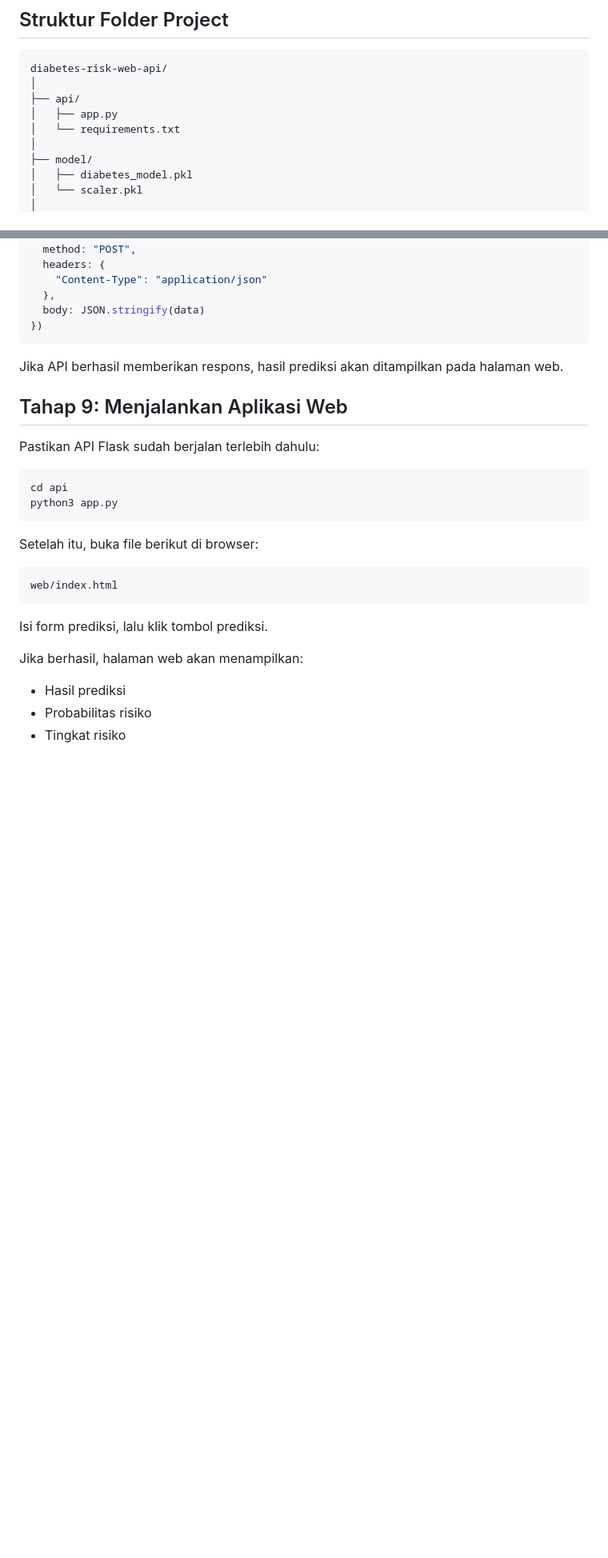
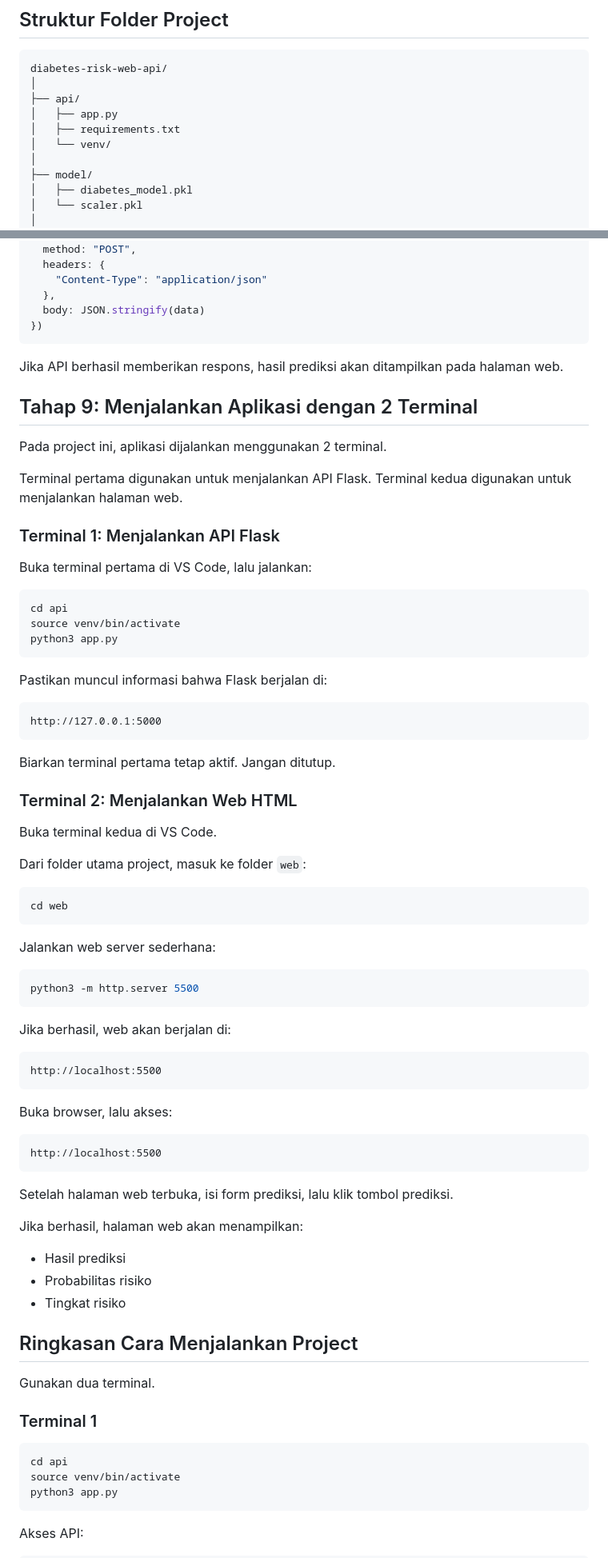
Before and after one commit to banyustudiodev/diabetes-risk-web-api, a Markdown page: README.md, 2 parts joined by grey strips. Shown at 80% size. GitHub-like rendering; blank space fills up the shorter version.

````diff
--- a/README.md
+++ b/README.md
@@ -48,7 +51,8 @@ diabetes-risk-web-api/
 │
 ├── api/
 │   ├── app.py
-│   └── requirements.txt
+│   ├── requirements.txt
+│   └── venv/
 │
 ├── model/
 │   ├── diabetes_model.pkl
@@ -323,25 +345,77 @@ fetch("http://127.0.0.1:5000/predict", {
 
 Jika API berhasil memberikan respons, hasil prediksi akan ditampilkan pada halaman web.
 
-## Tahap 9: Menjalankan Aplikasi Web
+## Tahap 9: Menjalankan Aplikasi dengan 2 Terminal
 
-Pastikan API Flask sudah berjalan terlebih dahulu:
+Pada project ini, aplikasi dijalankan menggunakan 2 terminal.
+
+Terminal pertama digunakan untuk menjalankan API Flask. Terminal kedua digunakan untuk menjalankan halaman web.
+
+### Terminal 1: Menjalankan API Flask
+
+Buka terminal pertama di VS Code, lalu jalankan:
 
 ```bash
 cd api
+source venv/bin/activate
 python3 app.py
 ```
 
-Setelah itu, buka file berikut di browser:
+Pastikan muncul informasi bahwa Flask berjalan di:
 
 ```text
-web/index.html
+http://127.0.0.1:5000
 ```
 
-Isi form prediksi, lalu klik tombol prediksi.
+Biarkan terminal pertama tetap aktif. Jangan ditutup.
+
+### Terminal 2: Menjalankan Web HTML
+
+Buka terminal kedua di VS Code.
+
+Dari folder utama project, masuk ke folder `web`:
+
+```bash
+cd web
+```
+
+Jalankan web server sederhana:
+
+```bash
+python3 -m http.server 5500
+```
+
+Jika berhasil, web akan berjalan di:
+
+```text
+http://localhost:5500
+```
+
+Buka browser, lalu akses:
+
+```text
+http://localhost:5500
+```
+
+Setelah halaman web terbuka, isi form prediksi, lalu klik tombol prediksi.
 
 Jika berhasil, halaman web akan menampilkan:
 
 - Hasil prediksi
 - Probabilitas risiko
 - Tingkat risiko
+
+## Ringkasan Cara Menjalankan Project
+
+Gunakan dua terminal.
+
+### Terminal 1
+
+```bash
+cd api
+source venv/bin/activate
+python3 app.py
+```
+
+Akses API:
+
````
Also changed, not shown: other parts of README.md (+72 -20 lines).
